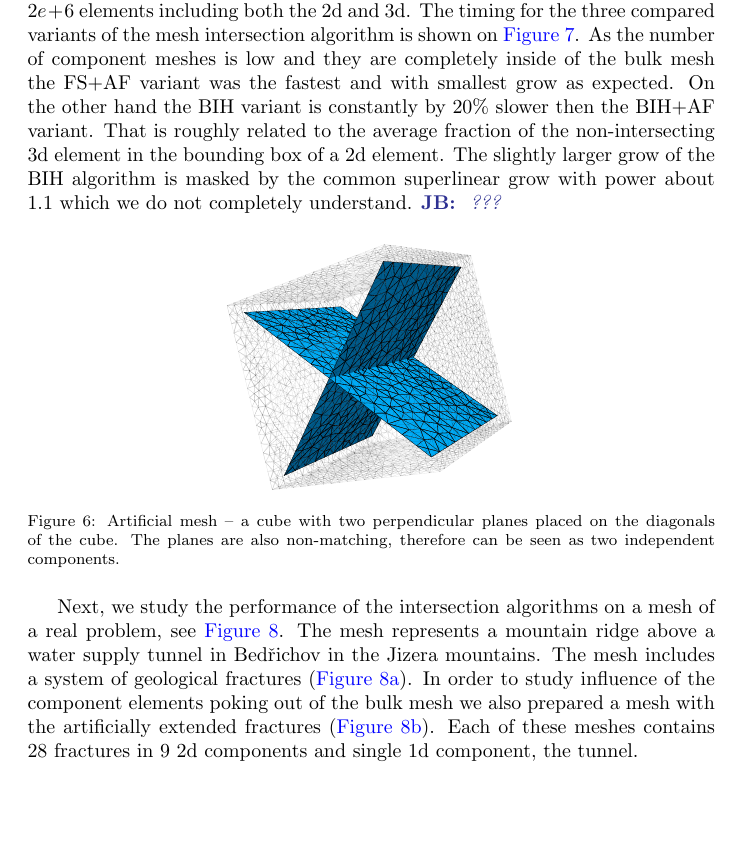
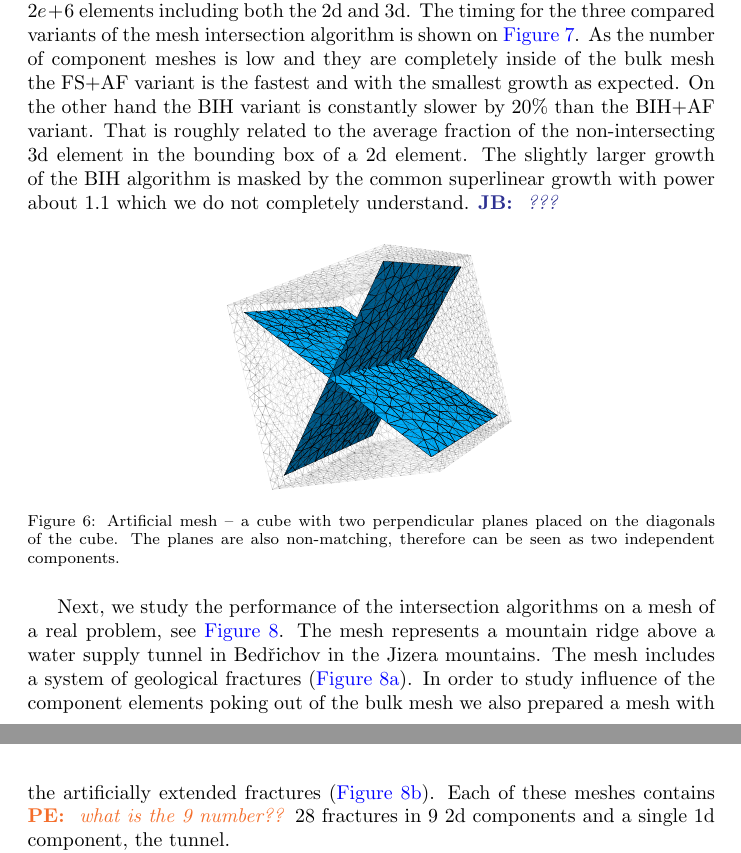
Before and after one commit to jbrezmorf/16_paper_intersections, a LaTeX paper (paper_intersections.tex): part of page 16 of 20 before the commit and two parts of pages 16 and 17 of 20 after it, the two joined at a grey line, cut so that both start at the same text, the shorter picture padded with empty space. Compiled offline with pdfLaTeX.

Commit message:
Some minor corrections in benchmarks.

```diff
--- a/paper_intersections.tex
+++ b/paper_intersections.tex
@@ -1066,9 +1066,8 @@ In this section, we compare these three variants (FS+AF, BIH+AF, BIH) on one art
 An artificial test composed mesh consists of a cube with two diagonal rectangles. A sequence of meshes was prepared with increasing number of intersections ranging
 form $0.1$ up to $2.0$ millions. The mesh size varies from $33e+3$ up to $2e+6$ elements including both the 2d and 3d. The timing for the three compared variants
 of the mesh intersection algorithm is shown on \fig{fig:cube_speed}. As the number of component meshes is low and they are completely
-inside of the bulk mesh the FS+AF variant was the fastest and with smallest grow as expected. On the other hand the BIH variant is constantly by 20\%
-slower then the BIH+AF variant. That is roughly related to the average fraction of the non-intersecting 3d element in the bounding box of a 2d element.
-The slightly larger grow of the BIH algorithm is masked by the common superlinear grow with power about $1.1$ which we do not completely understand.
+inside of the bulk mesh the FS+AF variant is the fastest and with the smallest growth as expected. On the other hand the BIH variant is constantly slower by 20\% than the BIH+AF variant. That is roughly related to the average fraction of the non-intersecting 3d element in the bounding box of a 2d element.
+The slightly larger growth of the BIH algorithm is masked by the common superlinear growth with power about $1.1$ which we do not completely understand.
 \noteJB{???}
 
 
@@ -1093,7 +1092,7 @@ Next, we study the performance of the intersection algorithms on a mesh of a rea
 The mesh represents a mountain ridge above a water supply tunnel in Bed{\v r}ichov in the Jizera mountains.
 The mesh includes a system of geological fractures (\fig{fig:bedrichov_cut}). In order to study influence of the component elements poking out of
 the bulk mesh we also prepared a mesh with the artificially extended fractures (\fig{fig:bedrichov_extend}).
-Each of these meshes contains 28 fractures in 9 2d components and single 1d component, the tunnel.
+Each of these meshes contains \notePE{what is the 9 number??} 28 fractures in 9 2d components and a single 1d component, the tunnel.
 
 The results for both meshes can be seen in the \fig{fig:bedrichov_speed}, pay attention to the different time
 scales in the graph. In the first case, we notice that FS+AF and BIH+AF algorithms are nearly twice as fast as \emph{BIHonly}.
```
Also changed, not shown: paper_intersections.tex (10 more changed lines).
